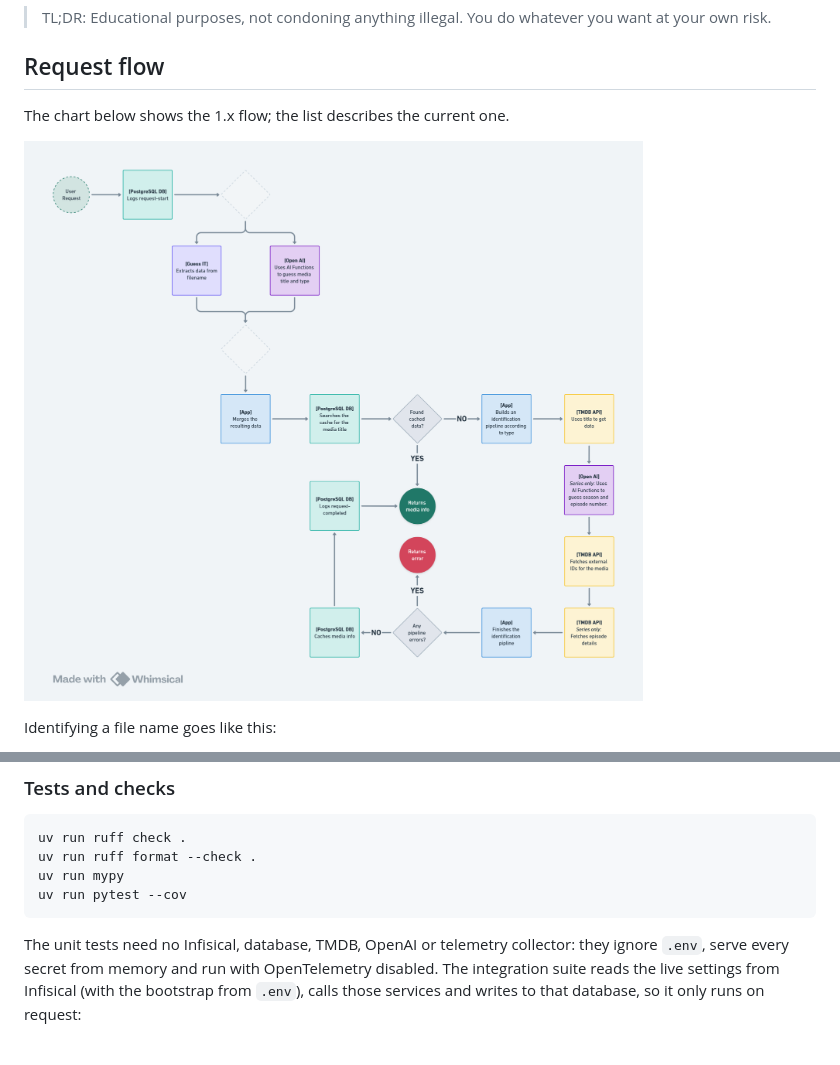
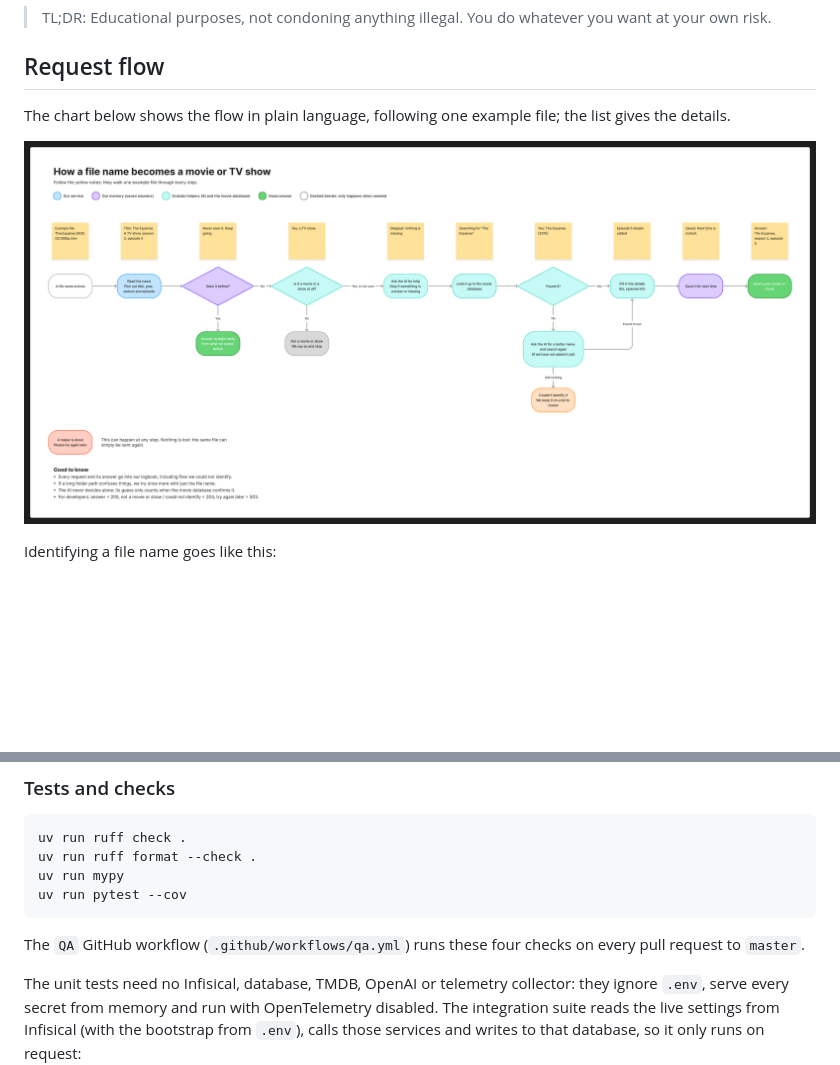
Before and after one commit to brenordv/media-identifier-api, a Markdown page: readme.md, 2 parts joined by grey strips. GitHub-like rendering; pictures changed too: data-flow-diagram.png (added), data-flow.png (deleted); blank space fills up the shorter version.

Commit message:
major refactoring + bugfix.

````diff
--- a/readme.md
+++ b/readme.md
@@ -13,9 +13,9 @@ test it as you like.
 > TL;DR: Educational purposes, not condoning anything illegal. You do whatever you want at your own risk.
 
 ## Request flow
-The chart below shows the 1.x flow; the list describes the current one.
+The chart below shows the flow in plain language, following one example file; the list gives the details.
 
-![Data flow chart](data-flow.png)
+![Data flow chart](data-flow-diagram.png)
 
 Identifying a file name goes like this:
 - guessit reads the title, year, season and episode from the name.
@@ -227,6 +227,8 @@ uv run mypy
 uv run pytest --cov
 ```
 
+The `QA` GitHub workflow (`.github/workflows/qa.yml`) runs these four checks on every pull request to `master`.
+
 The unit tests need no Infisical, database, TMDB, OpenAI or telemetry collector: they ignore `.env`, serve every
 secret from memory and run with OpenTelemetry disabled. The integration suite reads the live settings from Infisical
 (with the bootstrap from `.env`), calls those services and writes to that database, so it only runs on request:
````
Also changed, not shown: 1 other file.
